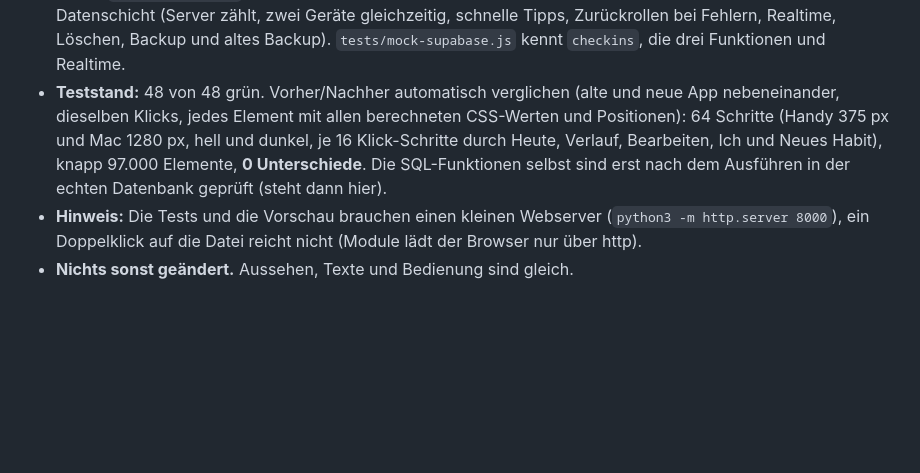
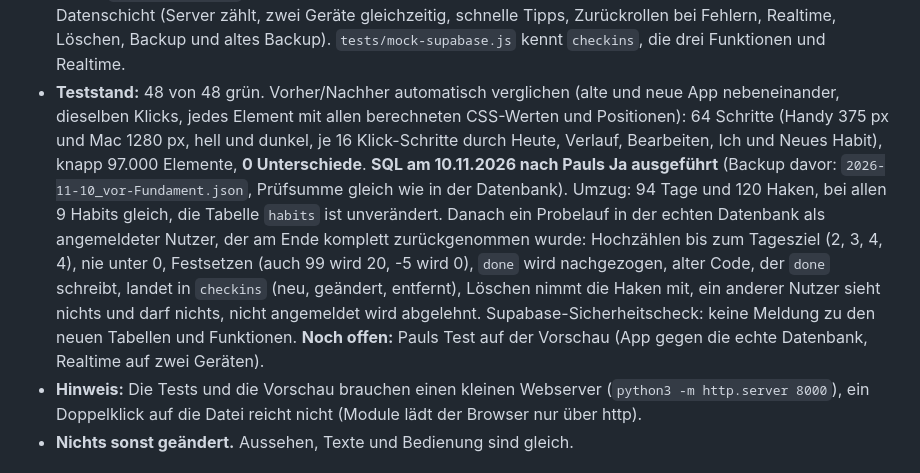
Before and after one commit to 2k6k4mfpzv-rgb/mind, a Markdown page: CHANGELOG.md, the part around the change. Rendered like a GitHub page; blank space fills up the shorter version.

Commit message:
Docs: SQL ausgeführt und in der echten Datenbank geprüft
Co-Authored-By: Claude Fable 5.2 <noreply@anthropic.com>

```diff
--- a/CHANGELOG.md
+++ b/CHANGELOG.md
@@ -27,7 +27,7 @@ Private Habit-Tracker-Website. Frontend: `public/` (Gerüst `index.html`, dazu `
   - Schlägt das Neuladen fehl, bleiben die Habits stehen, statt kurz zu verschwinden.
   - Schnelle Tipps gehen nacheinander zum Server, in der richtigen Reihenfolge.
 - **Tests:** `tests/logik.html` läuft jetzt über die Module und hat 48 Tests (vorher 28): die bisherigen plus Datenschicht (Server zählt, zwei Geräte gleichzeitig, schnelle Tipps, Zurückrollen bei Fehlern, Realtime, Löschen, Backup und altes Backup). `tests/mock-supabase.js` kennt `checkins`, die drei Funktionen und Realtime.
-- **Teststand:** 48 von 48 grün. Vorher/Nachher automatisch verglichen (alte und neue App nebeneinander, dieselben Klicks, jedes Element mit allen berechneten CSS-Werten und Positionen): 64 Schritte (Handy 375 px und Mac 1280 px, hell und dunkel, je 16 Klick-Schritte durch Heute, Verlauf, Bearbeiten, Ich und Neues Habit), knapp 97.000 Elemente, **0 Unterschiede**. Die SQL-Funktionen selbst sind erst nach dem Ausführen in der echten Datenbank geprüft (steht dann hier).
+- **Teststand:** 48 von 48 grün. Vorher/Nachher automatisch verglichen (alte und neue App nebeneinander, dieselben Klicks, jedes Element mit allen berechneten CSS-Werten und Positionen): 64 Schritte (Handy 375 px und Mac 1280 px, hell und dunkel, je 16 Klick-Schritte durch Heute, Verlauf, Bearbeiten, Ich und Neues Habit), knapp 97.000 Elemente, **0 Unterschiede**. **SQL am 10.11.2026 nach Pauls Ja ausgeführt** (Backup davor: `2026-11-10_vor-Fundament.json`, Prüfsumme gleich wie in der Datenbank). Umzug: 94 Tage und 120 Haken, bei allen 9 Habits gleich, die Tabelle `habits` ist unverändert. Danach ein Probelauf in der echten Datenbank als angemeldeter Nutzer, der am Ende komplett zurückgenommen wurde: Hochzählen bis zum Tagesziel (2, 3, 4, 4), nie unter 0, Festsetzen (auch 99 wird 20, -5 wird 0), `done` wird nachgezogen, alter Code, der `done` schreibt, landet in `checkins` (neu, geändert, entfernt), Löschen nimmt die Haken mit, ein anderer Nutzer sieht nichts und darf nichts, nicht angemeldet wird abgelehnt. Supabase-Sicherheitscheck: keine Meldung zu den neuen Tabellen und Funktionen. **Noch offen:** Pauls Test auf der Vorschau (App gegen die echte Datenbank, Realtime auf zwei Geräten).
 - **Hinweis:** Die Tests und die Vorschau brauchen einen kleinen Webserver (`python3 -m http.server 8000`), ein Doppelklick auf die Datei reicht nicht (Module lädt der Browser nur über http).
 - **Nichts sonst geändert.** Aussehen, Texte und Bedienung sind gleich.
 
```
